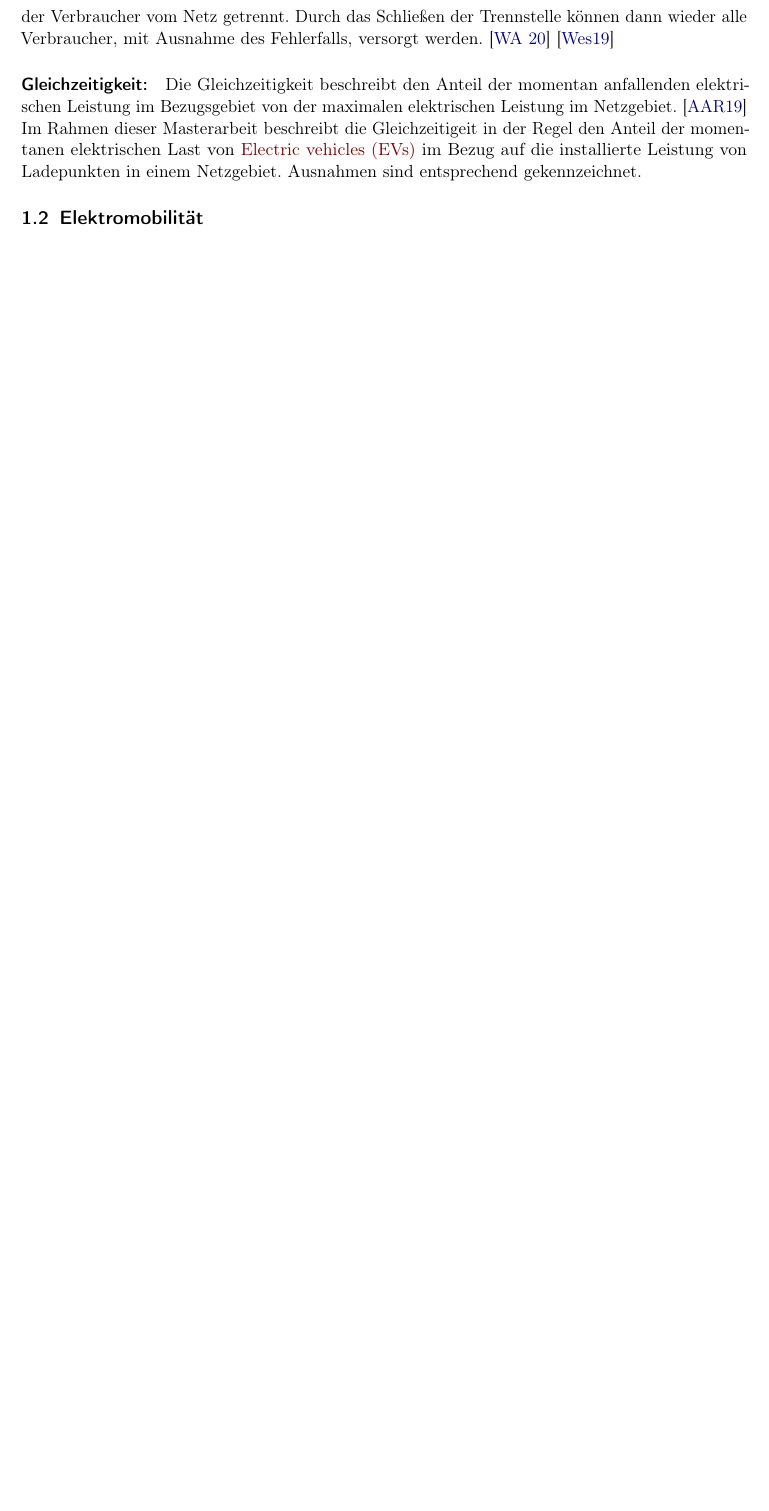
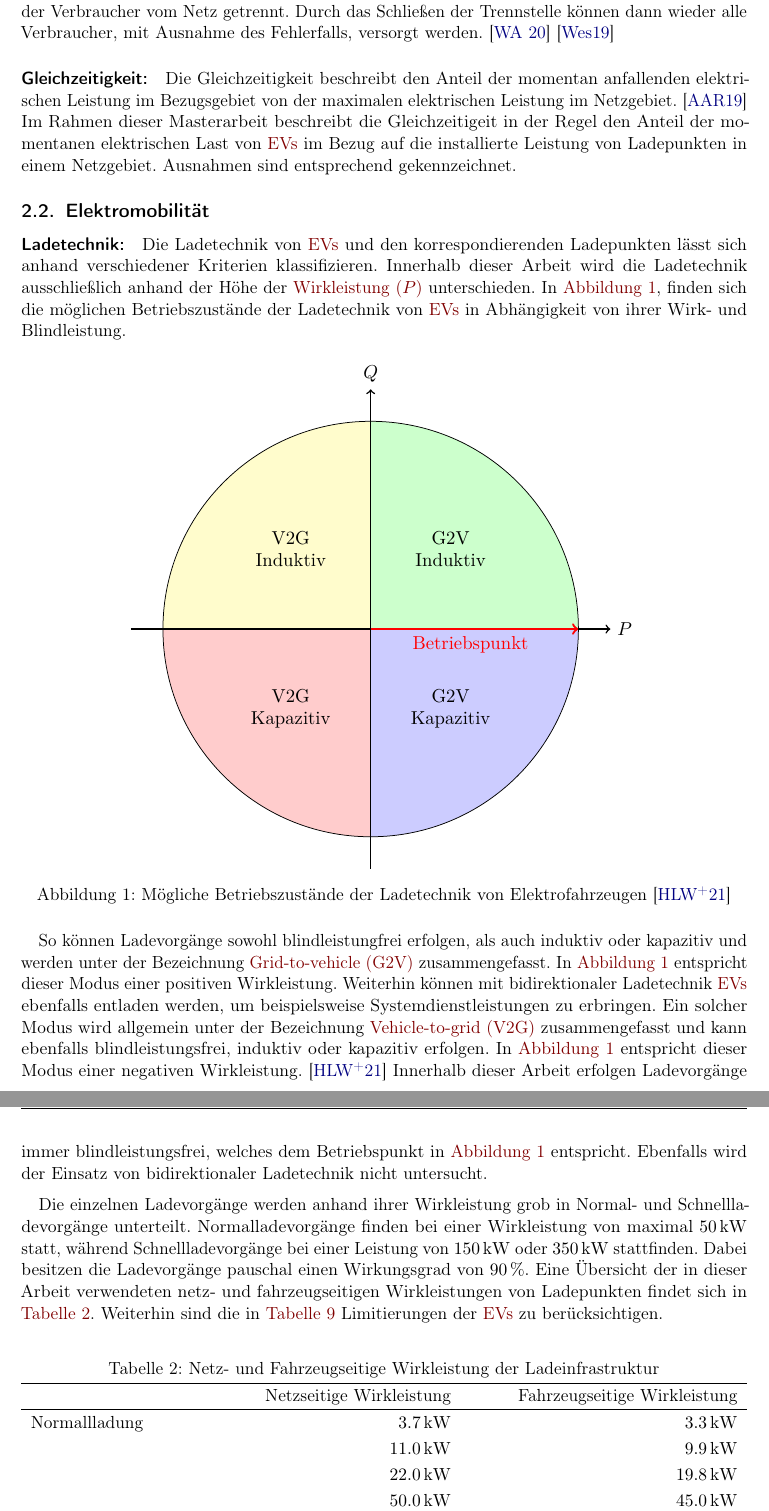
Before and after one commit to MA-KH-RLI/tex-MA-RLI, a LaTeX paper (TeX/00_main.tex, which reads TeX/03_Acronyms.tex, TeX/Ch02/Ch02_Theorie.tex, TeX/Ch02/fig/Ch02_fig_01_four-quadrant.tex): part of page 2 of 9 before the commit and two parts of pages 9 and 10 of 39 after it, the two joined at a grey line, cut so that both start at the same text, the shorter picture padded with empty space. Compiled offline with pdfLaTeX.

Commit message:
added charging point theo

```diff
--- a/TeX/03_Acronyms.tex
+++ b/TeX/03_Acronyms.tex
@@ -38,6 +38,8 @@
 	longplural={fluktuierenden erneuerbaren Energien}
 	]{FEE}{fEE}{Fluktuierende erneuerbare Energien}
 \newacronym[
+	]{G2V}{G2V}{Grid-to-vehicle}
+\newacronym[
 	]{GHD}{GHD}{Gewerbe, Handel, Dienstleistungen}
 \newacronym[
     shortplural={HS},
@@ -67,6 +69,8 @@
     shortplural={NS},
 	]{NS}{NS}{Niederspannung}
 \newacronym[
+	]{P}{$P$}{Wirkleistung}
+\newacronym[
 	]{PHEV}{PHEV}{Plug-in hybrid electric vehicle}
 \newacronym[
     longplural={Personenkraftwagen},
@@ -76,12 +80,14 @@
     longplural={Photovoltaikanlagen},
 	]{PVA}{PVA}{Photovoltaikanlage}
 \newacronym[
+	]{Q}{$Q$}{Blindleistung}
+\newacronym[
     longplural={State of charge},
     shortplural={SOC}
 	]{SOC}{SoC}{State of charge}
 \newacronym[
     shortplural={V2G},
-	]{V2G}{V2G}{Vehicle to grid}
+	]{V2G}{V2G}{Vehicle-to-grid}
 \newacronym[
     longplural={Windenergieanlagen},
 	]{WEA}{WEA}{Windenergieanlage}
--- a/TeX/Ch02/Ch02_Theorie.tex
+++ b/TeX/Ch02/Ch02_Theorie.tex
@@ -52,6 +55,33 @@ Ausnahmen sind entsprechend gekennzeichnet.
 
 
 \subsection{Elektromobilität}
+
+
+\paragraph{Ladetechnik:}
+
+Die Ladetechnik von \glspl{EV} und den korrespondierenden Ladepunkten lässt sich anhand verschiedener Kriterien klassifizieren.
+Innerhalb dieser Arbeit wird die Ladetechnik ausschließlich anhand der Höhe der \gls{P} unterschieden.
+In \autoref{fig:four-quadrant}, finden sich die möglichen Betriebszustände der Ladetechnik von \glspl{EV} in Abhängigkeit von ihrer Wirk- und Blindleistung.
+
+\input{Ch02/fig/Ch02_fig_01_four-quadrant}
+
+So können Ladevorgänge sowohl blindleistungfrei erfolgen, als auch induktiv oder kapazitiv und werden unter der Bezeichnung \gls{G2V} zusammengefasst.
+In \autoref{fig:four-quadrant} entspricht dieser Modus einer positiven Wirkleistung.
+Weiterhin können mit bidirektionaler Ladetechnik \glspl{EV} ebenfalls entladen werden, um beispielsweise Systemdienstleistungen zu erbringen.
+Ein solcher Modus wird allgemein unter der Bezeichnung \gls{V2G} zusammengefasst und kann ebenfalls blindleistungsfrei, induktiv oder kapazitiv erfolgen.
+In \autoref{fig:four-quadrant} entspricht dieser Modus einer negativen Wirkleistung. \cite{He2020}
+Innerhalb dieser Arbeit erfolgen Ladevorgänge immer blindleistungsfrei, welches dem Betriebspunkt in \autoref{fig:four-quadrant} entspricht.
+Ebenfalls wird der Einsatz von bidirektionaler Ladetechnik nicht untersucht.\medskip
+
+Die einzelnen Ladevorgänge werden anhand ihrer Wirkleistung grob in Normal- und Schnellladevorgänge unterteilt.
+Normalladevorgänge finden bei einer Wirkleistung von maximal \SI{50}{\kw} statt, während Schnellladevorgänge bei einer Leistung von \SIrange[range-phrase=~{oder}~]{150}{350}{\kw} stattfinden.
+Dabei besitzen die Ladevorgänge pauschal einen Wirkungsgrad von \SI{90}{\percent}.
+Eine Übersicht der in dieser Arbeit verwendeten netz- und fahrzeugseitigen Wirkleistungen von Ladepunkten findet sich in \autoref{tab:charging_cap}.
+Weiterhin sind die in \autoref{tab:TechPowerCap} Limitierungen der \glspl{EV} zu berücksichtigen.
+
+\input{Ch02/tab/Ch02_tab_02_Ladeleistungen}
+
+% TODO: Stromart ist egal, weil am Netzverknüpfungspunkt eh AC
 
 \paragraph{Ladestrategien:}
 
--- /dev/null
+++ b/TeX/Ch02/fig/Ch02_fig_01_four-quadrant.tex
@@ -0,0 +1,5 @@
+\begin{figure}[H]
+    \centering
+    \includegraphics[width=0.7\textwidth]{Bilder/four-quadrant_operation}
+    \caption{Mögliche Betriebszustände der Ladetechnik von Elektrofahrzeugen \cite{He2020}}\label{fig:four-quadrant}
+\end{figure}
--- /dev/null
+++ b/TeX/Ch02/tab/Ch02_tab_02_Ladeleistungen.tex
@@ -0,0 +1,21 @@
+{
+\renewcommand{\arraystretch}{1.2}% grßerer Zeilenabstand
+\sisetup{range-phrase=~bis~}
+\begin{table}[H]
+	\begin{center}
+		\caption{Netz- und Fahrzeugseitige Wirkleistung der Ladeinfrastruktur}
+		\begin{tabu} to \textwidth {X[0.5] X[1, r] X[1, r]}
+			\hline
+			\multicolumn{1}{l}{}           		& Netzseitige Wirkleistung & Fahrzeugseitige Wirkleistung \\ \hline
+			\multirow[t]{4}{*}{Normallladung} 	& \SI{3.7}{\kw}            & \SI{3.3}{\kw}                \\
+										   		& \SI{11.0}{\kw}           & \SI{9.9}{\kw}                \\
+										   		& \SI{22.0}{\kw}           & \SI{19.8}{\kw}               \\
+										   		& \SI{50.0}{\kw}           & \SI{45.0}{\kw}               \\ \hline
+			\multirow[t]{2}{*}{Schnellladung} 	& \SI{150.0}{\kw}          & \SI{135.0}{\kw}              \\
+										   		& \SI{350.0}{\kw}          & \SI{315.0}{\kw}              \\ \hline
+		\end{tabu}
+		\label{tab:charging_cap}
+	\end{center}
+	\vspace{-3mm}%Put here to reduce too much white space after your table
+\end{table}
+}
```
Also changed, not shown: TeX/00_main.tex (+10 -10 lines), TeX/01_packages.tex (+2 -1 lines), TeX/02_lit.bib (+22 -0 lines), TeX/Ch02/fig/Ch02_fig_02_k-means.tex (added, +5 -0 lines), TeX/Ch02/tab/Ch02_tab_01_Spannungsebenen.tex (+1 -1 lines), TeX/Bilder/example_load_duration_curve.pdf, TeX/Bilder/example_load_profile.pdf, TeX/Bilder/expectation-maximization.pdf (added), TeX/Bilder/four-quadrant_operation.pdf (added), TeX/Ch02/fig/Ch02_fig_03_soc_charging_prob.tex (renamed from TeX/Ch02/fig/Ch02_fig_01_soc_charging_prob.tex), TeX/Ch02/tab/Ch02_tab_03_RegioStaR.tex (renamed from TeX/Ch02/tab/Ch02_tab_02_RegioStaR.tex), TeX/Ch02/Ch02_Theorie.tex (15 more changed lines).
